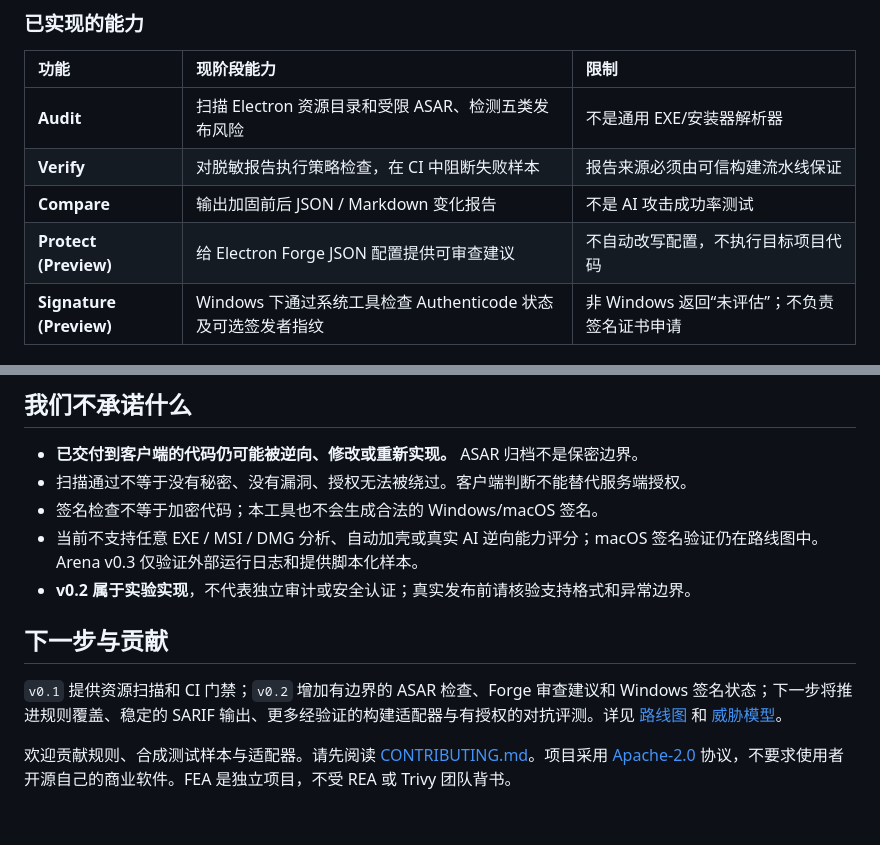
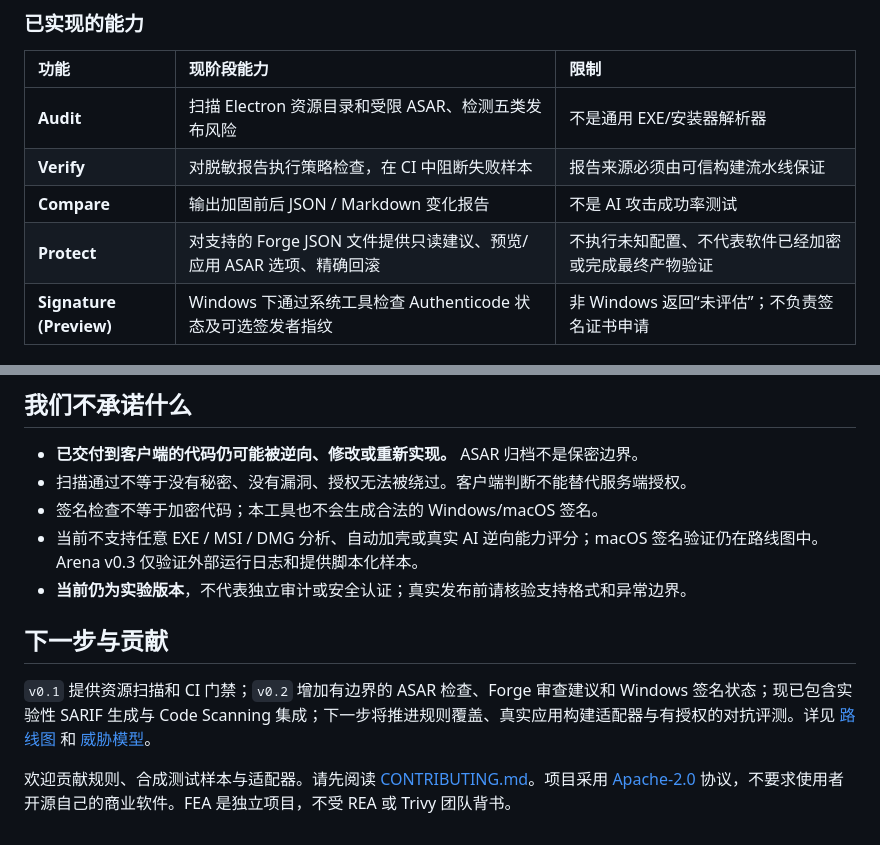
Before and after one commit to MarsBaseX1/forward-engineer-anything, a Markdown page: README.md, 2 parts joined by grey strips. Rendered like a GitHub page.

```diff
--- a/README.md
+++ b/README.md
@@ -61,7 +61,7 @@ flowchart LR
 | **Audit** | 扫描 Electron 资源目录和受限 ASAR、检测五类发布风险 | 不是通用 EXE/安装器解析器 |
 | **Verify** | 对脱敏报告执行策略检查，在 CI 中阻断失败样本 | 报告来源必须由可信构建流水线保证 |
 | **Compare** | 输出加固前后 JSON / Markdown 变化报告 | 不是 AI 攻击成功率测试 |
-| **Protect (Preview)** | 给 Electron Forge JSON 配置提供可审查建议 | 不自动改写配置，不执行目标项目代码 |
+| **Protect** | 对支持的 Forge JSON 文件提供只读建议、预览/应用 ASAR 选项、精确回滚 | 不执行未知配置、不代表软件已经加密或完成最终产物验证 |
 | **Signature (Preview)** | Windows 下通过系统工具检查 Authenticode 状态及可选签发者指纹 | 非 Windows 返回“未评估”；不负责签名证书申请 |
 
 ## Arena v0.3（实验性评测协议）
@@ -156,10 +185,10 @@ Windows 系统还可运行 `node src/cli.mjs signature ./my-app.exe --out ./audi
 - 扫描通过不等于没有秘密、没有漏洞、授权无法被绕过。客户端判断不能替代服务端授权。
 - 签名检查不等于加密代码；本工具也不会生成合法的 Windows/macOS 签名。
 - 当前不支持任意 EXE / MSI / DMG 分析、自动加壳或真实 AI 逆向能力评分；macOS 签名验证仍在路线图中。Arena v0.3 仅验证外部运行日志和提供脚本化样本。
-- **v0.2 属于实验实现**，不代表独立审计或安全认证；真实发布前请核验支持格式和异常边界。
+- **当前仍为实验版本**，不代表独立审计或安全认证；真实发布前请核验支持格式和异常边界。
 
 ## 下一步与贡献
 
-`v0.1` 提供资源扫描和 CI 门禁；`v0.2` 增加有边界的 ASAR 检查、Forge 审查建议和 Windows 签名状态；下一步将推进规则覆盖、稳定的 SARIF 输出、更多经验证的构建适配器与有授权的对抗评测。详见 [路线图](docs/ROADMAP.md) 和 [威胁模型](docs/THREAT_MODEL.md)。
+`v0.1` 提供资源扫描和 CI 门禁；`v0.2` 增加有边界的 ASAR 检查、Forge 审查建议和 Windows 签名状态；现已包含实验性 SARIF 生成与 Code Scanning 集成；下一步将推进规则覆盖、真实应用构建适配器与有授权的对抗评测。详见 [路线图](docs/ROADMAP.md) 和 [威胁模型](docs/THREAT_MODEL.md)。
 
 欢迎贡献规则、合成测试样本与适配器。请先阅读 [CONTRIBUTING.md](CONTRIBUTING.md)。项目采用 [Apache-2.0](LICENSE) 协议，不要求使用者开源自己的商业软件。FEA 是独立项目，不受 REA 或 Trivy 团队背书。
```
Also changed, not shown: other parts of README.md (+31 -2 lines).
